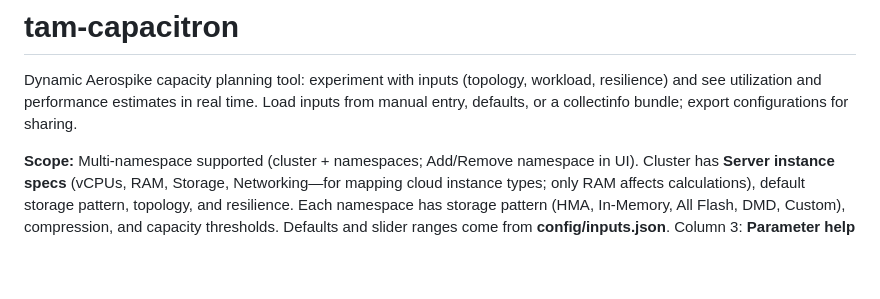
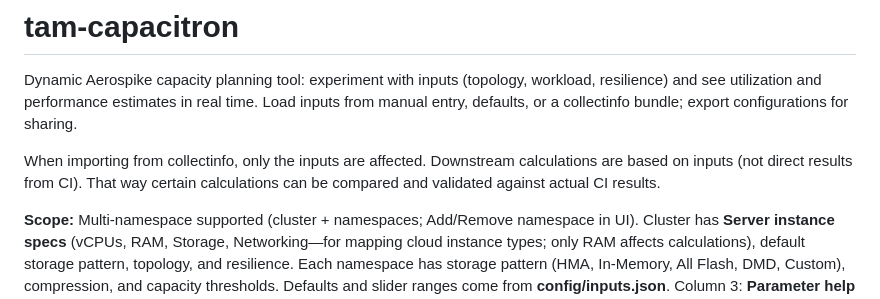
Before and after one commit to wmaddux/tam-capacitron, a Markdown page: README.md, the part around the change. GitHub-like rendering; blank space fills up the shorter version.

Commit message:
Update README with details on collectinfo import
Clarify the impact of importing from collectinfo on calculations.

```diff
--- a/README.md
+++ b/README.md
@@ -1,6 +1,8 @@
 # tam-capacitron
 
 Dynamic Aerospike capacity planning tool: experiment with inputs (topology, workload, resilience) and see utilization and performance estimates in real time. Load inputs from manual entry, defaults, or a collectinfo bundle; export configurations for sharing.
+
+When importing from collectinfo, only the inputs are affected. Downstream calculations are based on inputs (not direct results from CI). That way certain calculations can be compared and validated against actual CI results.
 
 **Scope:** Multi-namespace supported (cluster + namespaces; Add/Remove namespace in UI). Cluster has **Server instance specs** (vCPUs, RAM, Storage, Networking—for mapping cloud instance types; only RAM affects calculations), default storage pattern, topology, and resilience. Each namespace has storage pattern (HMA, In-Memory, All Flash, DMD, Custom), compression, and capacity thresholds. Defaults and slider ranges come from **config/inputs.json**. Column 3: **Parameter help** (click a parameter label) and **Show my work** (Storage, Memory, and Failure sections). **Stack:** Web UI (HTML/JS) + Python backend (FastAPI).
 
```
